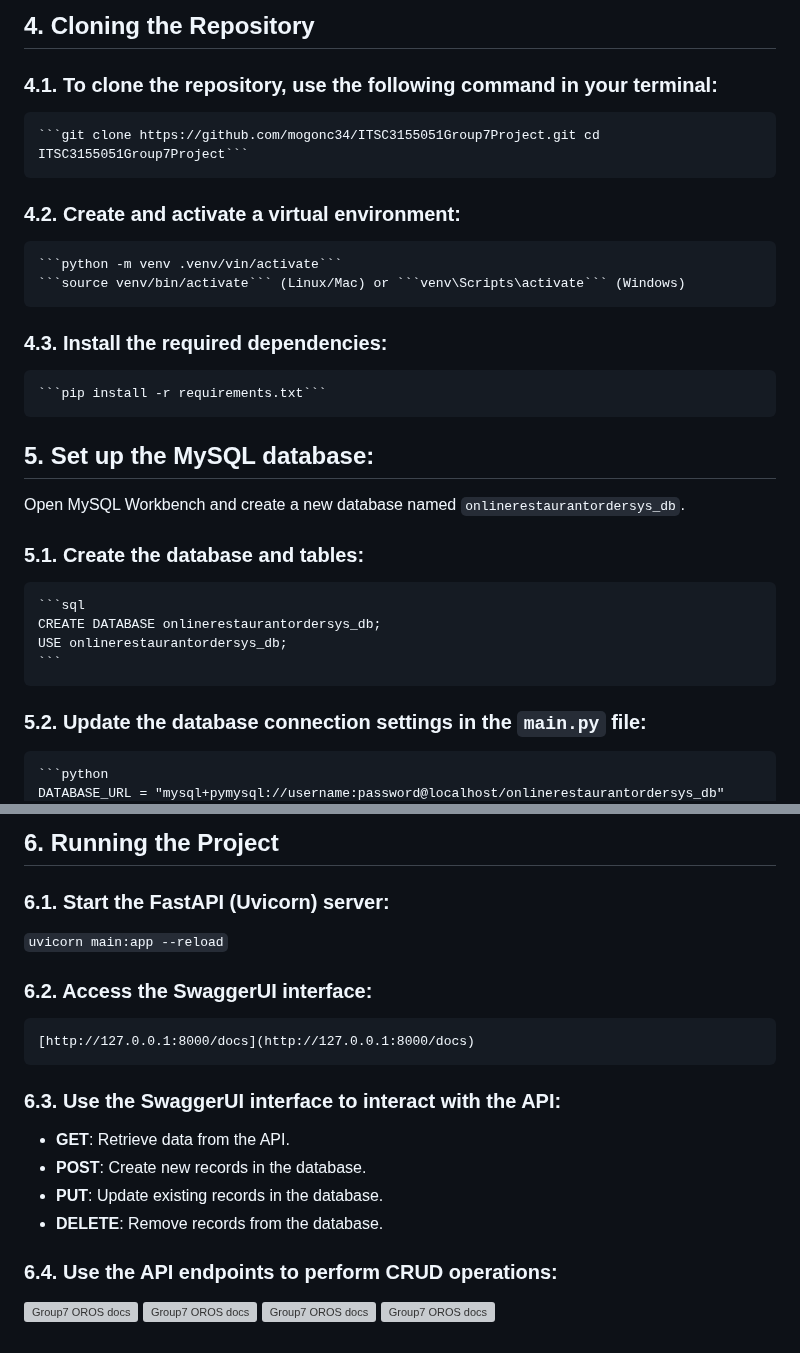
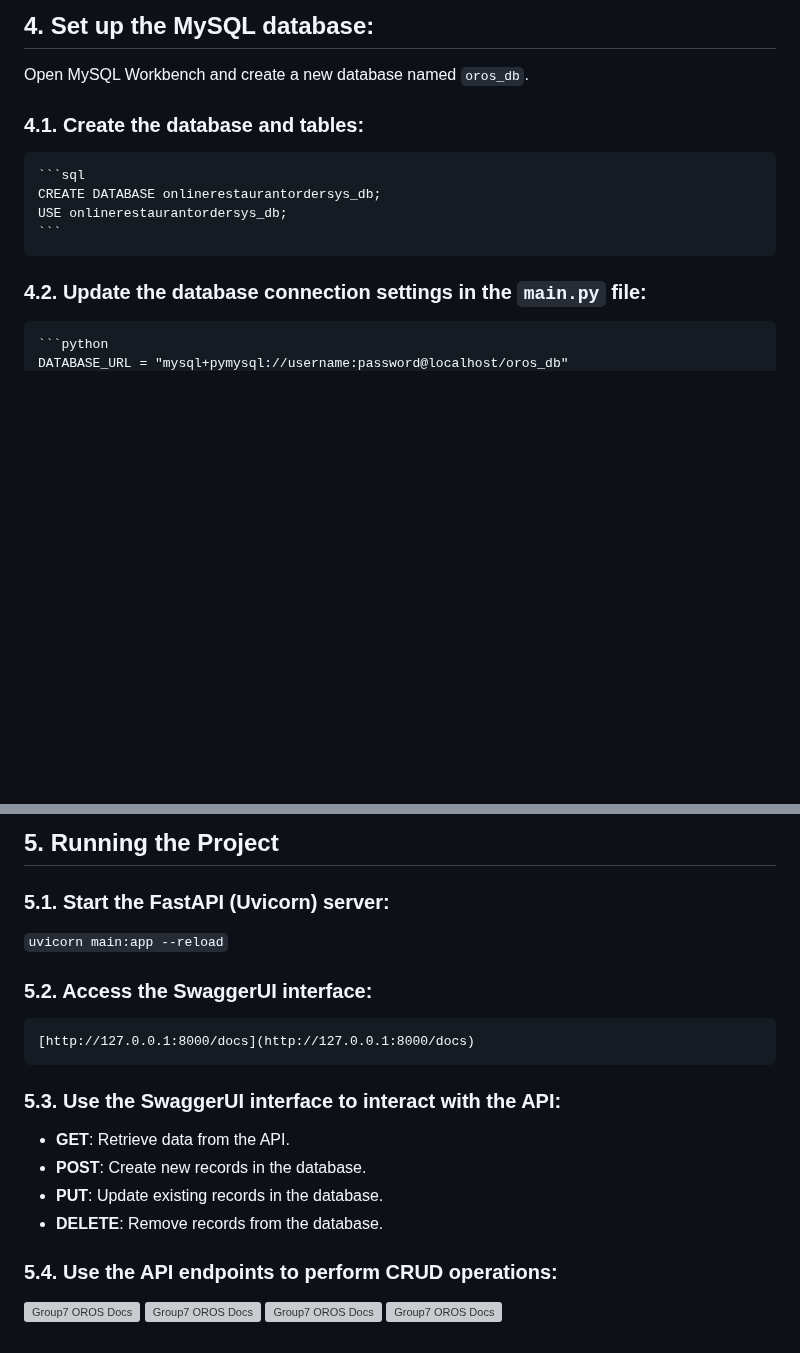
Before and after one commit to mogonc34/ITSC3155051Group7Project, a Markdown page: api/User_Manual.md, 2 parts joined by grey strips. Drawn GitHub-style; blank space fills up the shorter version; grey boxes are pictures that could not be loaded.

````diff
--- a/api/User_Manual.md
+++ b/api/User_Manual.md
@@ -57,23 +57,13 @@ We are making some assumptions with your knowledge as outlined here
 
-## 4. Cloning the Repository
-
-### 4.1. To clone the repository, use the following command in your terminal:
-	```git clone https://github.com/mogonc34/ITSC3155051Group7Project.git cd ITSC3155051Group7Project```
-### 4.2. Create and activate a virtual environment:
-	```python -m venv .venv/vin/activate```
-	```source venv/bin/activate``` (Linux/Mac) or ```venv\Scripts\activate``` (Windows)
-### 4.3. Install the required dependencies:
-	```pip install -r requirements.txt```
-
-## 5. Set up the MySQL database:
-Open MySQL Workbench and create a new database named `onlinerestaurantordersys_db`.
-### 5.1. Create the database and tables:
+## 4. Set up the MySQL database:
+Open MySQL Workbench and create a new database named `oros_db`.
+### 4.1. Create the database and tables:
 	```sql
 	CREATE DATABASE onlinerestaurantordersys_db;
 	USE onlinerestaurantordersys_db;
 	```
 
-### 5.2. Update the database connection settings in the `main.py` file:
+### 4.2. Update the database connection settings in the `main.py` file:
 	```python
-	DATABASE_URL = "mysql+pymysql://username:password@localhost/onlinerestaurantordersys_db"
+	DATABASE_URL = "mysql+pymysql://username:password@localhost/oros_db"
 	```
@@ -81,17 +71,17 @@ Open MySQL Workbench and create a new database named `onlinerestaurantordersys_d
 
 
-## 6. Running the Project
-### 6.1. Start the FastAPI (Uvicorn) server:
+## 5. Running the Project
+### 5.1. Start the FastAPI (Uvicorn) server:
 ```uvicorn main:app --reload```
-### 6.2. Access the SwaggerUI interface:
+### 5.2. Access the SwaggerUI interface:
 	[http://127.0.0.1:8000/docs](http://127.0.0.1:8000/docs)
-### 6.3. Use the SwaggerUI interface to interact with the API:
+### 5.3. Use the SwaggerUI interface to interact with the API:
 - **GET**: Retrieve data from the API.
 - **POST**: Create new records in the database.
 - **PUT**: Update existing records in the database.
 - **DELETE**: Remove records from the database.
-### 6.4. Use the API endpoints to perform CRUD operations:
-[![Group7 OROS docs](api/images/Group7_OROS_SwaggerUI_Screen1.png)](https://github.com/mogonc34/ITSC3155051Group7Project)
-[![Group7 OROS docs](api/images/Group7_OROS_SwaggerUI_Screen2.png)](https://github.com/mogonc34/ITSC3155051Group7Project)
-[![Group7 OROS docs](api/images/Group7_OROS_SwaggerUI_Screen3.png)](https://github.com/mogonc34/ITSC3155051Group7Project)
-[![Group7 OROS docs](api/images/Group7_OROS_SwaggerUI_Screen4.png)](https://github.com/mogonc34/ITSC3155051Group7Project)
+### 5.4. Use the API endpoints to perform CRUD operations:
+[![Group7 OROS Docs](api/images/Group7_OROS_SwaggerUI_Screen1.png)](https://github.com/mogonc34/ITSC3155051Group7Project)
+[![Group7 OROS Docs](api/images/Group7_OROS_SwaggerUI_Screen2.png)](https://github.com/mogonc34/ITSC3155051Group7Project)
+[![Group7 OROS Docs](api/images/Group7_OROS_SwaggerUI_Screen3.png)](https://github.com/mogonc34/ITSC3155051Group7Project)
+[![Group7 OROS Docs](api/images/Group7_OROS_SwaggerUI_Screen4.png)](https://github.com/mogonc34/ITSC3155051Group7Project)
````
Also changed, not shown: other parts of api/User_Manual.md (+25 -25 lines).
